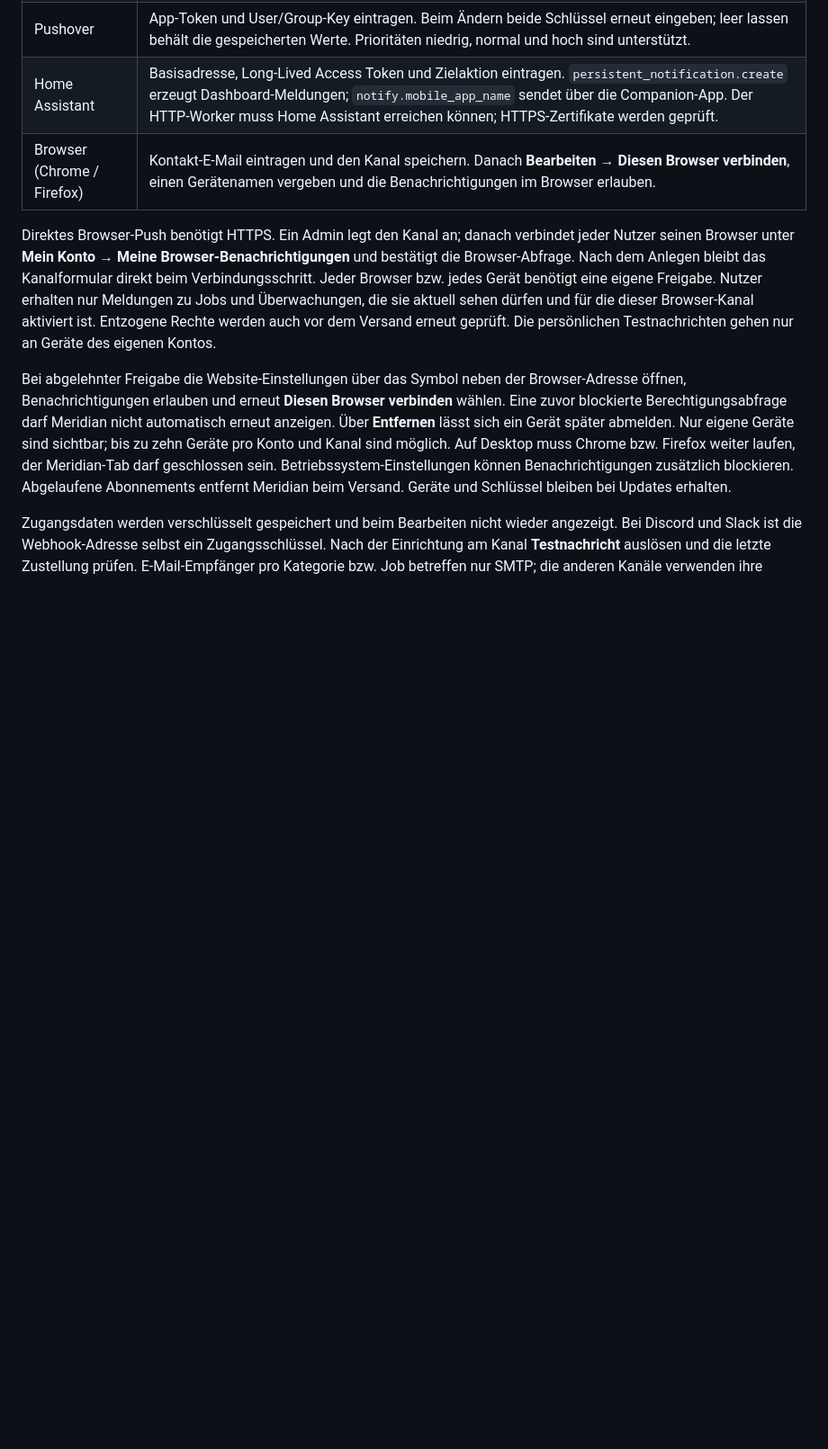
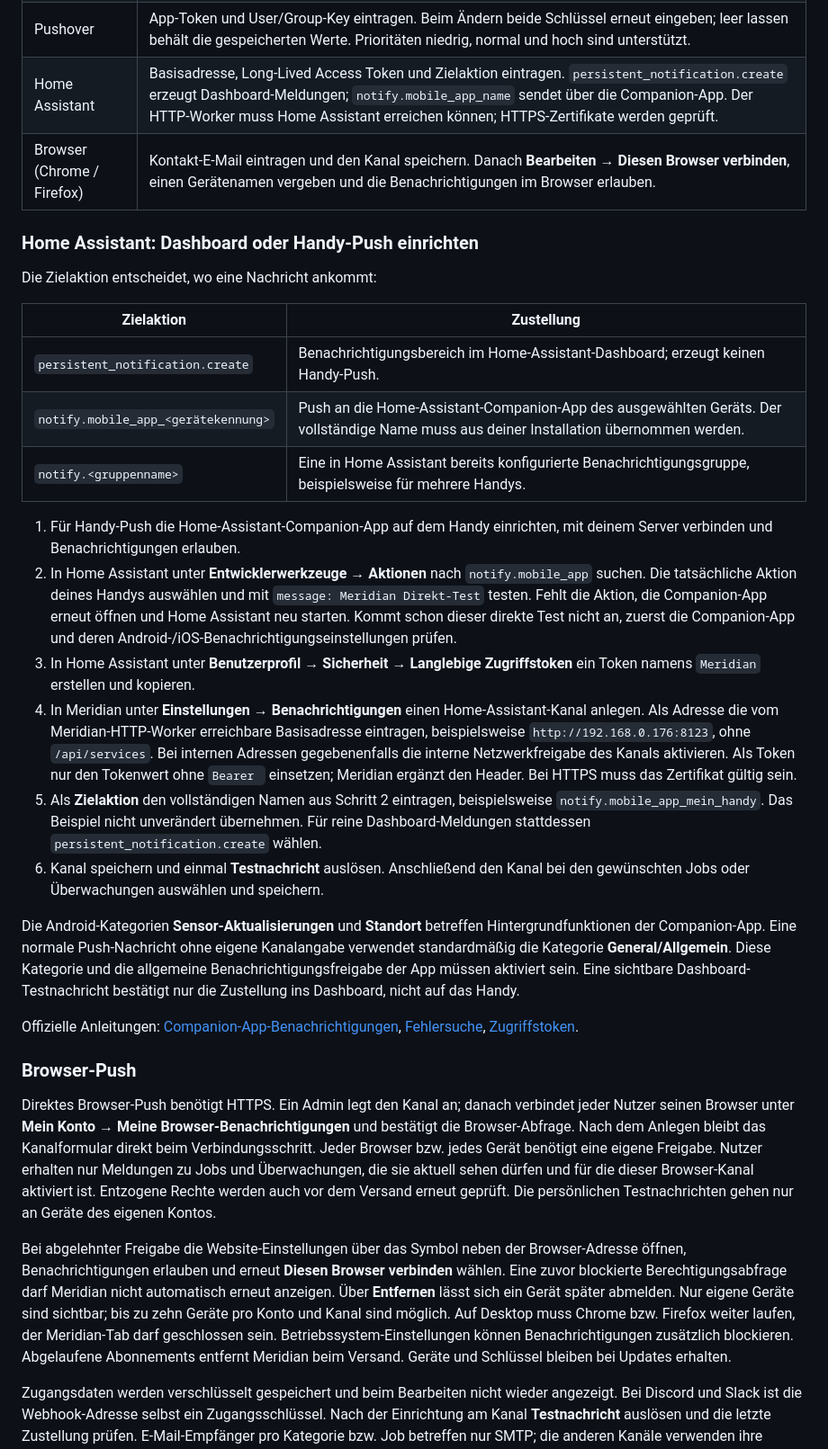
Before and after one commit to eXplOiD1/meridian, a Markdown page: README.md, the part around the change. Shown at 90% size. Drawn GitHub-style; blank space fills up the shorter version.

Commit message:
Explain Home Assistant dashboard and mobile notification setup

```diff
--- a/README.md
+++ b/README.md
@@ -31,6 +31,29 @@ Unter **Einstellungen → Benachrichtigungen** einen Kanal anlegen und anschlie
 | Pushover | App-Token und User/Group-Key eintragen. Beim Ändern beide Schlüssel erneut eingeben; leer lassen behält die gespeicherten Werte. Prioritäten niedrig, normal und hoch sind unterstützt. |
 | Home Assistant | Basisadresse, Long-Lived Access Token und Zielaktion eintragen. `persistent_notification.create` erzeugt Dashboard-Meldungen; `notify.mobile_app_name` sendet über die Companion-App. Der HTTP-Worker muss Home Assistant erreichen können; HTTPS-Zertifikate werden geprüft. |
 | Browser (Chrome / Firefox) | Kontakt-E-Mail eintragen und den Kanal speichern. Danach **Bearbeiten → Diesen Browser verbinden**, einen Gerätenamen vergeben und die Benachrichtigungen im Browser erlauben. |
+
+### Home Assistant: Dashboard oder Handy-Push einrichten
+
+Die Zielaktion entscheidet, wo eine Nachricht ankommt:
+
+| Zielaktion | Zustellung |
+| --- | --- |
+| `persistent_notification.create` | Benachrichtigungsbereich im Home-Assistant-Dashboard; erzeugt keinen Handy-Push. |
+| `notify.mobile_app_<gerätekennung>` | Push an die Home-Assistant-Companion-App des ausgewählten Geräts. Der vollständige Name muss aus deiner Installation übernommen werden. |
+| `notify.<gruppenname>` | Eine in Home Assistant bereits konfigurierte Benachrichtigungsgruppe, beispielsweise für mehrere Handys. |
+
+1. Für Handy-Push die Home-Assistant-Companion-App auf dem Handy einrichten, mit deinem Server verbinden und Benachrichtigungen erlauben.
+2. In Home Assistant unter **Entwicklerwerkzeuge → Aktionen** nach `notify.mobile_app` suchen. Die tatsächliche Aktion deines Handys auswählen und mit `message: Meridian Direkt-Test` testen. Fehlt die Aktion, die Companion-App erneut öffnen und Home Assistant neu starten. Kommt schon dieser direkte Test nicht an, zuerst die Companion-App und deren Android-/iOS-Benachrichtigungseinstellungen prüfen.
+3. In Home Assistant unter **Benutzerprofil → Sicherheit → Langlebige Zugriffstoken** ein Token namens `Meridian` erstellen und kopieren.
+4. In Meridian unter **Einstellungen → Benachrichtigungen** einen Home-Assistant-Kanal anlegen. Als Adresse die vom Meridian-HTTP-Worker erreichbare Basisadresse eintragen, beispielsweise `http://192.168.0.176:8123`, ohne `/api/services`. Bei internen Adressen gegebenenfalls die interne Netzwerkfreigabe des Kanals aktivieren. Als Token nur den Tokenwert ohne `Bearer ` einsetzen; Meridian ergänzt den Header. Bei HTTPS muss das Zertifikat gültig sein.
+5. Als **Zielaktion** den vollständigen Namen aus Schritt 2 eintragen, beispielsweise `notify.mobile_app_mein_handy`. Das Beispiel nicht unverändert übernehmen. Für reine Dashboard-Meldungen stattdessen `persistent_notification.create` wählen.
+6. Kanal speichern und einmal **Testnachricht** auslösen. Anschließend den Kanal bei den gewünschten Jobs oder Überwachungen auswählen und speichern.
+
+Die Android-Kategorien **Sensor-Aktualisierungen** und **Standort** betreffen Hintergrundfunktionen der Companion-App. Eine normale Push-Nachricht ohne eigene Kanalangabe verwendet standardmäßig die Kategorie **General/Allgemein**. Diese Kategorie und die allgemeine Benachrichtigungsfreigabe der App müssen aktiviert sein. Eine sichtbare Dashboard-Testnachricht bestätigt nur die Zustellung ins Dashboard, nicht auf das Handy.
+
+Offizielle Anleitungen: [Companion-App-Benachrichtigungen](https://companion.home-assistant.io/docs/notifications/notifications-basic/), [Fehlersuche](https://companion.home-assistant.io/docs/troubleshooting/faqs/), [Zugriffstoken](https://developers.home-assistant.io/docs/auth_api/).
+
+### Browser-Push
 
 Direktes Browser-Push benötigt HTTPS. Ein Admin legt den Kanal an; danach verbindet jeder Nutzer seinen Browser unter **Mein Konto → Meine Browser-Benachrichtigungen** und bestätigt die Browser-Abfrage. Nach dem Anlegen bleibt das Kanalformular direkt beim Verbindungsschritt. Jeder Browser bzw. jedes Gerät benötigt eine eigene Freigabe. Nutzer erhalten nur Meldungen zu Jobs und Überwachungen, die sie aktuell sehen dürfen und für die dieser Browser-Kanal aktiviert ist. Entzogene Rechte werden auch vor dem Versand erneut geprüft. Die persönlichen Testnachrichten gehen nur an Geräte des eigenen Kontos.
 
```
